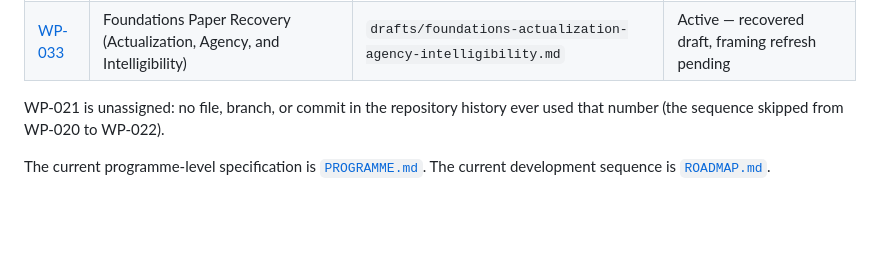
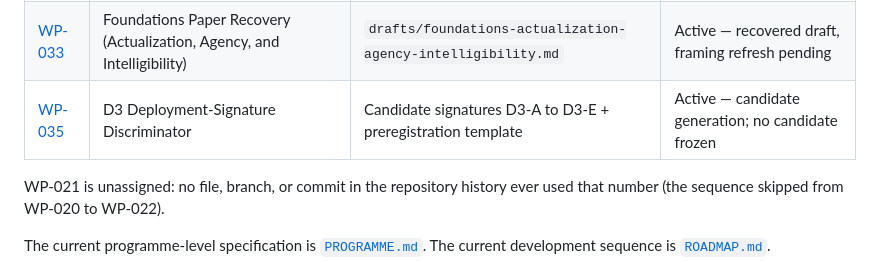
Before and after one commit to jdlongmire/designed-functional-maturity, a Markdown page: work-packages/README.md, the part around the change. Drawn GitHub-style; blank space fills up the shorter version.

```diff
--- a/work-packages/README.md
+++ b/work-packages/README.md
@@ -36,6 +36,7 @@ Systematic development track for the Designed Functional Maturity (DFM) research
 | [WP-031](WP-031-dfm-evidence-registry.md) | DFM Evidence Registry | Biblical, theoretical, and physical evidence registry + appraisal discipline | Active — evidence appraisal |
 | [WP-032](WP-032-historical-integrity-macro-state-initialization.md) | Historical Integrity, Macro-State Initialization, and Explanatory Allocation | Historical-integrity boundary + adversarial case matrix + catastrophe appraisal protocol | Executed — specification baseline |
 | [WP-033](WP-033-foundations-paper-recovery.md) | Foundations Paper Recovery (Actualization, Agency, and Intelligibility) | `drafts/foundations-actualization-agency-intelligibility.md` | Active — recovered draft, framing refresh pending |
+| [WP-035](WP-035-d3-deployment-signature-discriminator.md) | D3 Deployment-Signature Discriminator | Candidate signatures D3-A to D3-E + preregistration template | Active — candidate generation; no candidate frozen |
 
 WP-021 is unassigned: no file, branch, or commit in the repository history ever used that number (the sequence skipped from WP-020 to WP-022).
 
```
Also changed, not shown: work-packages/WP-035-d3-deployment-signature-discriminator.md (added, +95 -0 lines), work-packages/WP-035/preregistration-template.md (added, +32 -0 lines).
